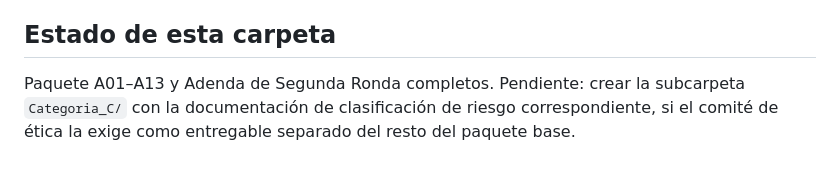
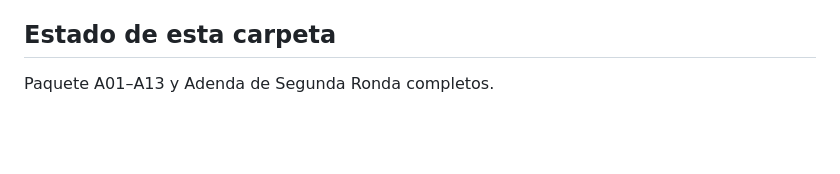
Before and after one commit to EdhuXav/CarniCore_Proyecto_ISR401, a Markdown page: 08_Etica/README_Etica.md, the part around the change. Rendered like a GitHub page; blank space fills up the shorter version.

Commit message:
Update README_Etica.md
Removed note about pending creation of 'Categoria_C/' subfolder.

```diff
--- a/08_Etica/README_Etica.md
+++ b/08_Etica/README_Etica.md
@@ -75,7 +75,4 @@ duplica ni reemplaza:
 
 ## Estado de esta carpeta
 
-Paquete A01–A13 y Adenda de Segunda Ronda completos. Pendiente: crear la
-subcarpeta `Categoria_C/` con la documentación de clasificación de riesgo
-correspondiente, si el comité de ética la exige como entregable separado del
-resto del paquete base.
+Paquete A01–A13 y Adenda de Segunda Ronda completos.
```
